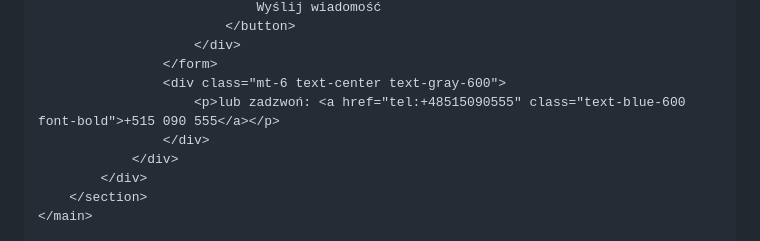
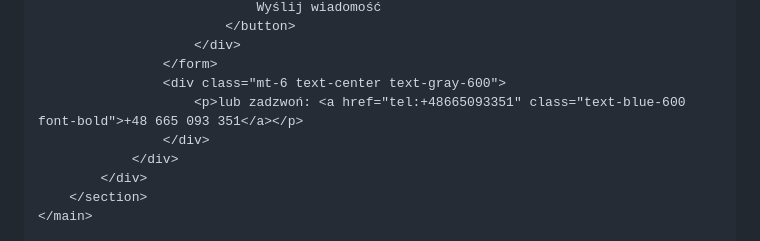
Before and after one commit to MysticGarden602/Kontenery-Wroclaw, a Markdown page: README.md, the part around the change. Rendered like a GitHub page.

```diff
--- a/README.md
+++ b/README.md
@@ -240,7 +240,7 @@
                         </div>
                     </form>
                     <div class="mt-6 text-center text-gray-600">
-                        <p>lub zadzwoń: <a href="tel:+48515090555" class="text-blue-600 font-bold">+515 090 555</a></p>
+                        <p>lub zadzwoń: <a href="tel:+48665093351" class="text-blue-600 font-bold">+48 665 093 351</a></p>
                     </div>
                 </div>
             </div>
```
